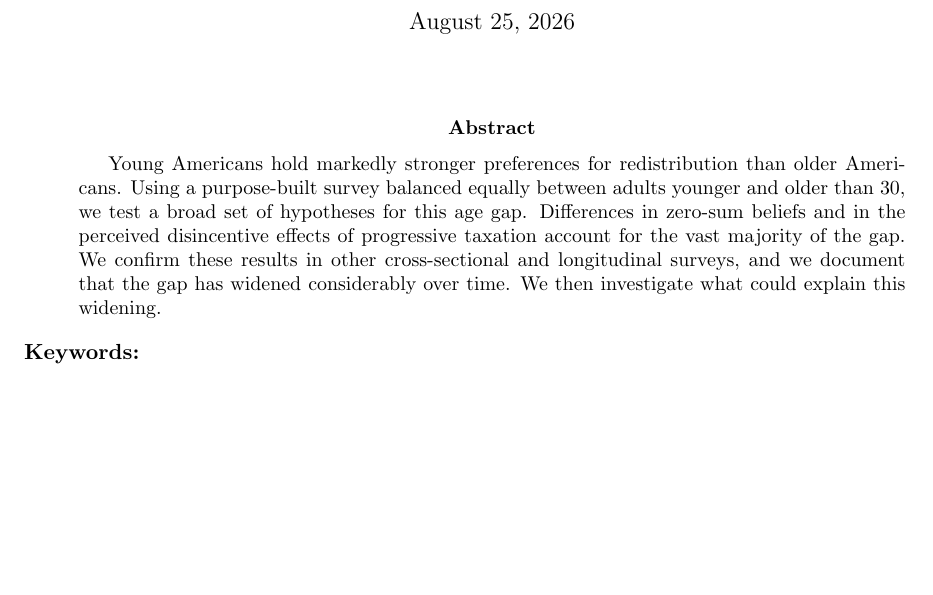
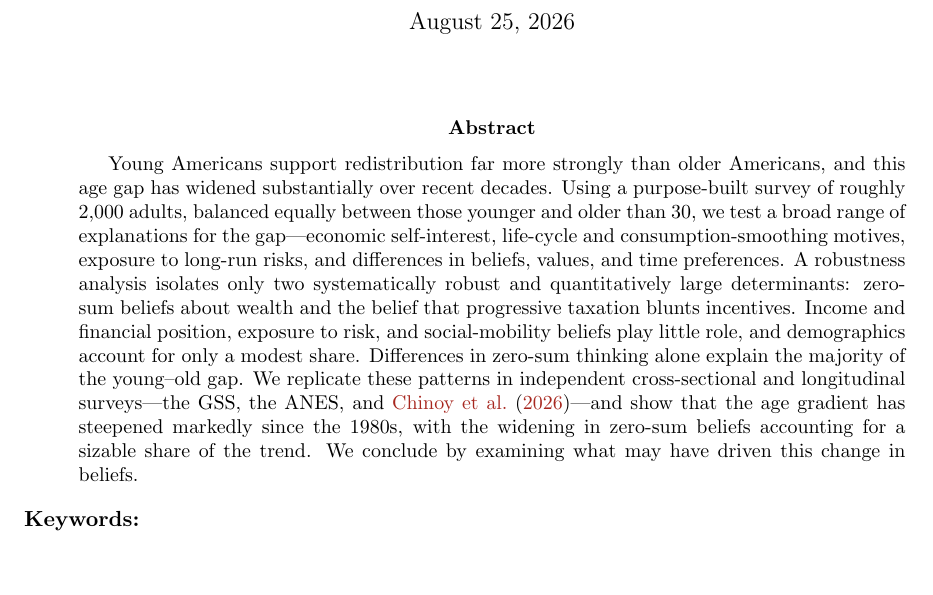
Before and after one commit to rgr208-usc/preference_redistribution_main, a LaTeX paper (draft_outline.tex): part of page 1 of 30, cut so that both start at the same text. Compiled offline with pdfLaTeX.

Commit message:
Rewrite the abstract
Fuller, more specific abstract: names the hypotheses tested, the two robust
determinants (zero-sum wealth beliefs; tax-disincentive belief), what does not
explain the gap, the replication sources, and the widening result.

Co-Authored-By: Claude Opus 4.8 <noreply@anthropic.com>

```diff
--- a/draft_outline.tex
+++ b/draft_outline.tex
@@ -32,7 +32,7 @@
 
 \maketitle
 \begin{abstract}
-Young Americans hold markedly stronger preferences for redistribution than older Americans. Using a purpose-built survey balanced equally between adults younger and older than 30, we test a broad set of hypotheses for this age gap. Differences in zero-sum beliefs and in the perceived disincentive effects of progressive taxation account for the vast majority of the gap. We confirm these results in other cross-sectional and longitudinal surveys, and we document that the gap has widened considerably over time. We then investigate what could explain this widening.
+Young Americans support redistribution far more strongly than older Americans, and this age gap has widened substantially over recent decades. Using a purpose-built survey of roughly 2{,}000 adults, balanced equally between those younger and older than 30, we test a broad range of explanations for the gap---economic self-interest, life-cycle and consumption-smoothing motives, exposure to long-run risks, and differences in beliefs, values, and time preferences. A robustness analysis isolates only two systematically robust and quantitatively large determinants: zero-sum beliefs about wealth and the belief that progressive taxation blunts incentives. Income and financial position, exposure to risk, and social-mobility beliefs play little role, and demographics account for only a modest share. Differences in zero-sum thinking alone explain the majority of the young--old gap. We replicate these patterns in independent cross-sectional and longitudinal surveys---the GSS, the ANES, and \citet{chinoy2026zero}---and show that the age gradient has steepened markedly since the 1980s, with the widening in zero-sum beliefs accounting for a sizable share of the trend. We conclude by examining what may have driven this change in beliefs.
 \end{abstract}
 
 \noindent\textbf{Keywords:}
```
